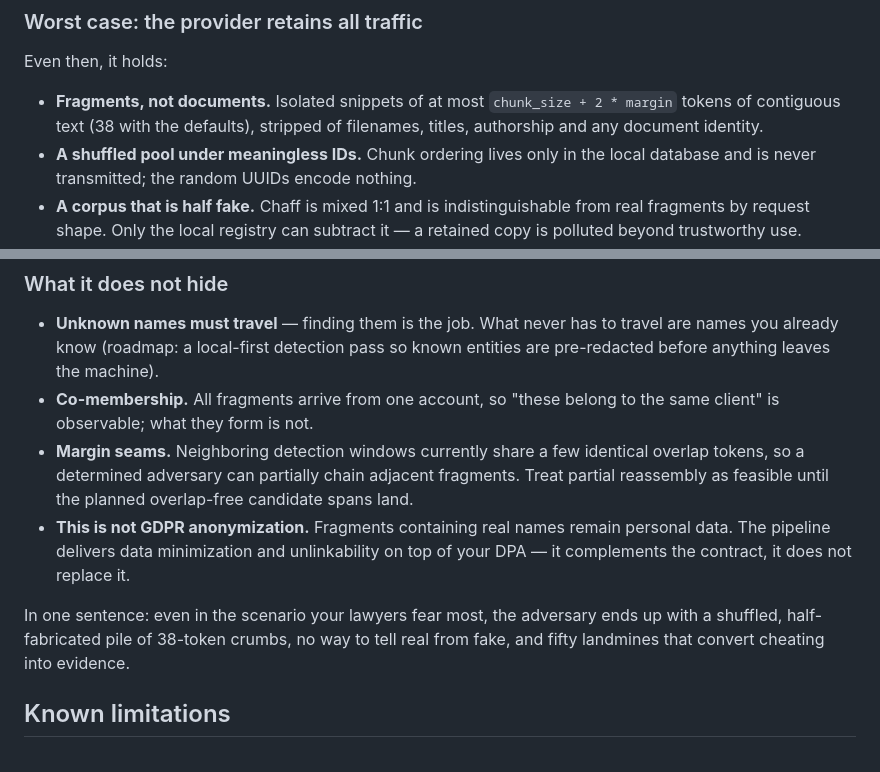
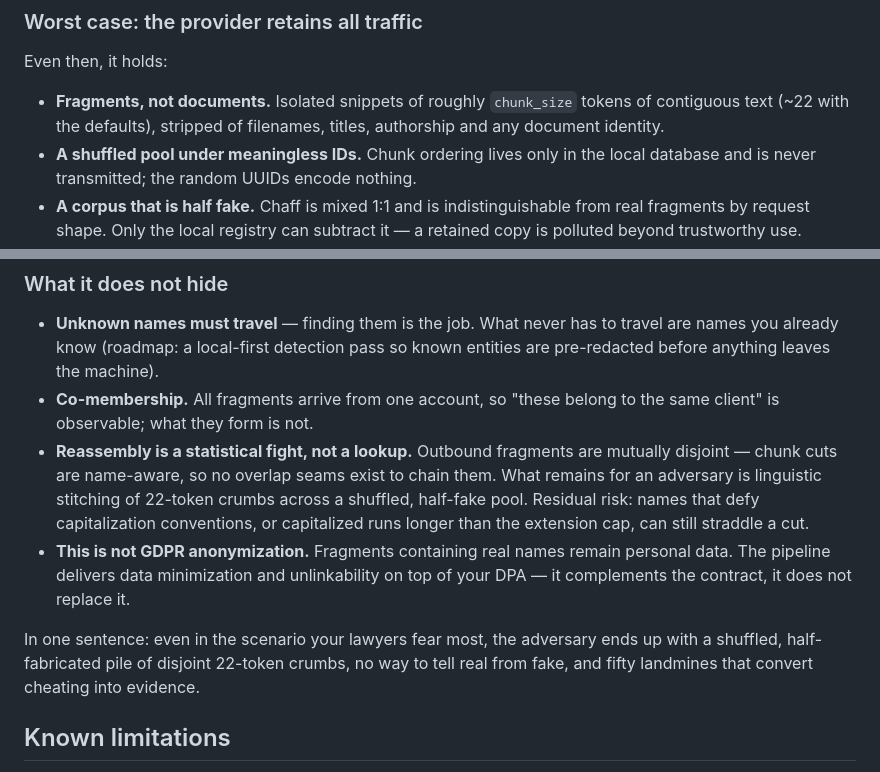
Before and after one commit to padak/doc_quantization, a Markdown page: README.md, 2 parts joined by grey strips. Drawn GitHub-style.

Commit message:
Align privacy section with overlap-free name-aware cuts

```diff
--- a/README.md
+++ b/README.md
@@ -155,9 +155,9 @@ if it ignored every contract and kept everything we ever sent?".
 
 Even then, it holds:
 
-- **Fragments, not documents.** Isolated snippets of at most
-  `chunk_size + 2 * margin` tokens of contiguous text (38 with the defaults),
-  stripped of filenames, titles, authorship and any document identity.
+- **Fragments, not documents.** Isolated snippets of roughly `chunk_size`
+  tokens of contiguous text (~22 with the defaults), stripped of filenames,
+  titles, authorship and any document identity.
 - **A shuffled pool under meaningless IDs.** Chunk ordering lives only in the
   local database and is never transmitted; the random UUIDs encode nothing.
 - **A corpus that is half fake.** Chaff is mixed 1:1 and is indistinguishable
@@ -178,18 +178,20 @@ Even then, it holds:
   known entities are pre-redacted before anything leaves the machine).
 - **Co-membership.** All fragments arrive from one account, so "these belong
   to the same client" is observable; what they form is not.
-- **Margin seams.** Neighboring detection windows currently share a few
-  identical overlap tokens, so a determined adversary can partially chain
-  adjacent fragments. Treat partial reassembly as feasible until the planned
-  overlap-free candidate spans land.
+- **Reassembly is a statistical fight, not a lookup.** Outbound fragments are
+  mutually disjoint — chunk cuts are name-aware, so no overlap seams exist to
+  chain them. What remains for an adversary is linguistic stitching of
+  22-token crumbs across a shuffled, half-fake pool. Residual risk: names
+  that defy capitalization conventions, or capitalized runs longer than the
+  extension cap, can still straddle a cut.
 - **This is not GDPR anonymization.** Fragments containing real names remain
   personal data. The pipeline delivers data minimization and unlinkability on
   top of your DPA — it complements the contract, it does not replace it.
 
 In one sentence: even in the scenario your lawyers fear most, the adversary
-ends up with a shuffled, half-fabricated pile of 38-token crumbs, no way to
-tell real from fake, and fifty landmines that convert cheating into
-evidence.
+ends up with a shuffled, half-fabricated pile of disjoint 22-token crumbs,
+no way to tell real from fake, and fifty landmines that convert cheating
+into evidence.
 
 ## Known limitations
 
```
